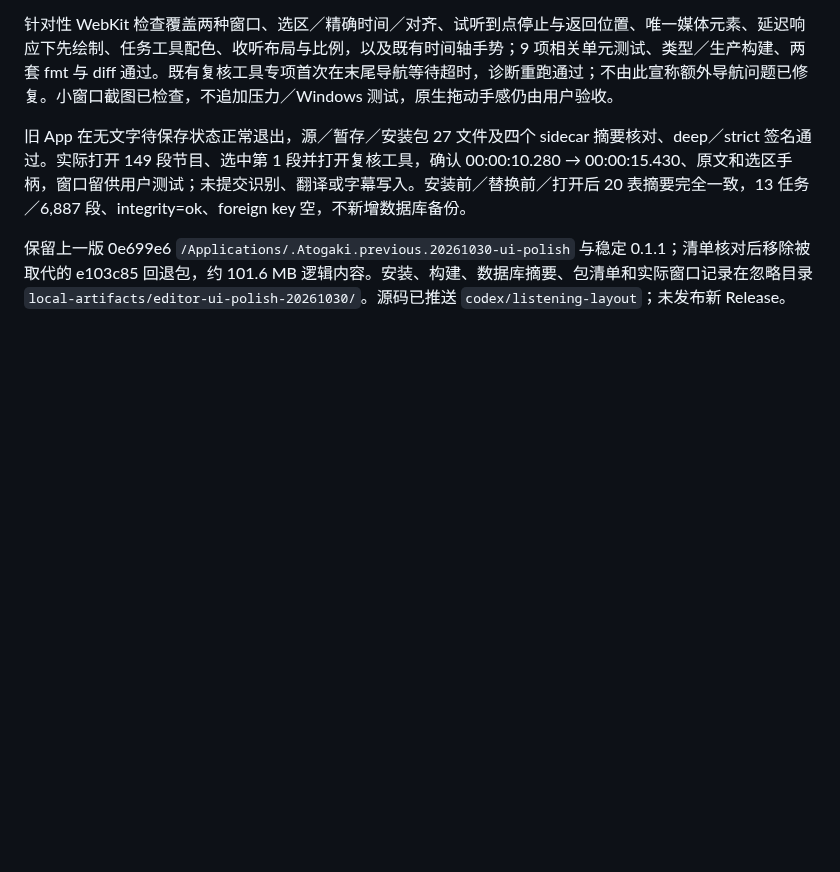
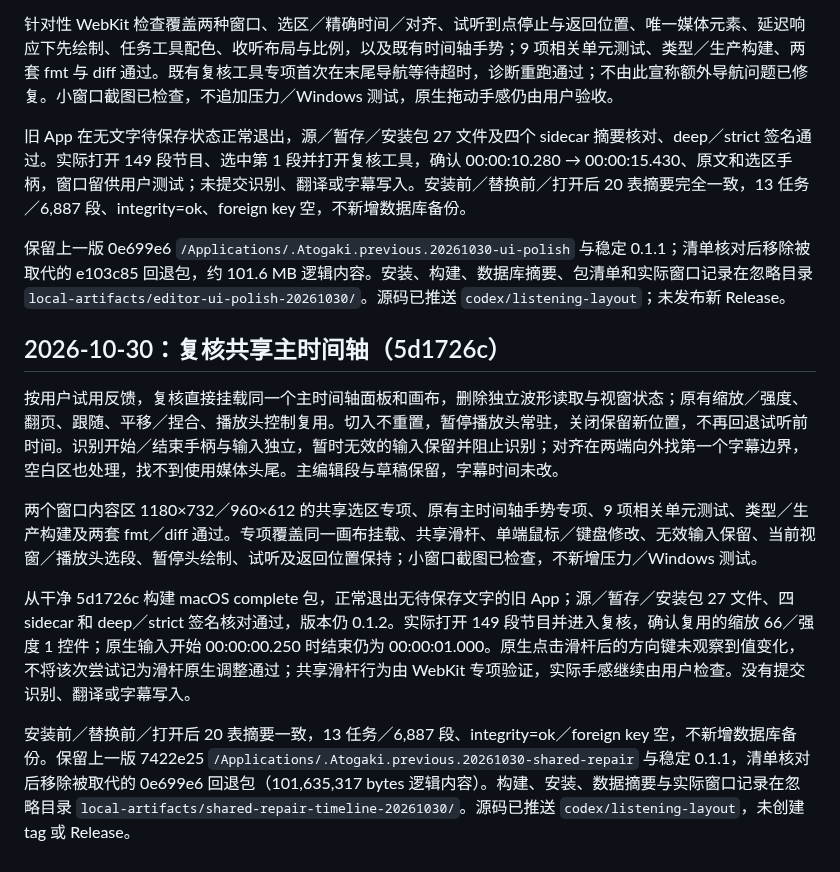
Before and after one commit to chai-yinfeng/Atogaki_Subtitle, a Markdown page: docs/local-editor-installation.md, the part around the change. Drawn GitHub-style; blank space fills up the shorter version.

Commit message:
Record shared repair timeline candidate installation

```diff
--- a/docs/local-editor-installation.md
+++ b/docs/local-editor-installation.md
@@ -163,3 +163,14 @@
 旧 App 在无文字待保存状态正常退出，源／暂存／安装包 27 文件及四个 sidecar 摘要核对、deep／strict 签名通过。实际打开 149 段节目、选中第 1 段并打开复核工具，确认 00:00:10.280 → 00:00:15.430、原文和选区手柄，窗口留供用户测试；未提交识别、翻译或字幕写入。安装前／替换前／打开后 20 表摘要完全一致，13 任务／6,887 段、integrity=ok、foreign key 空，不新增数据库备份。
 
 保留上一版 0e699e6 `/Applications/.Atogaki.previous.20261030-ui-polish` 与稳定 0.1.1；清单核对后移除被取代的 e103c85 回退包，约 101.6 MB 逻辑内容。安装、构建、数据库摘要、包清单和实际窗口记录在忽略目录 `local-artifacts/editor-ui-polish-20261030/`。源码已推送 `codex/listening-layout`；未发布新 Release。
+
+
+## 2026-10-30：复核共享主时间轴（5d1726c）
+
+按用户试用反馈，复核直接挂载同一个主时间轴面板和画布，删除独立波形读取与视窗状态；原有缩放／强度、翻页、跟随、平移／捏合、播放头控制复用。切入不重置，暂停播放头常驻，关闭保留新位置，不再回退试听前时间。识别开始／结束手柄与输入独立，暂时无效的输入保留并阻止识别；对齐在两端向外找第一个字幕边界，空白区也处理，找不到使用媒体头尾。主编辑段与草稿保留，字幕时间未改。
+
+两个窗口内容区 1180×732／960×612 的共享选区专项、原有主时间轴手势专项、9 项相关单元测试、类型／生产构建及两套 fmt／diff 通过。专项覆盖同一画布挂载、共享滑杆、单端鼠标／键盘修改、无效输入保留、当前视窗／播放头选段、暂停头绘制、试听及返回位置保持；小窗口截图已检查，不新增压力／Windows 测试。
+
+从干净 5d1726c 构建 macOS complete 包，正常退出无待保存文字的旧 App；源／暂存／安装包 27 文件、四 sidecar 和 deep／strict 签名核对通过，版本仍 0.1.2。实际打开 149 段节目并进入复核，确认复用的缩放 66／强度 1 控件；原生输入开始 00:00:00.250 时结束仍为 00:00:01.000。原生点击滑杆后的方向键未观察到值变化，不将该次尝试记为滑杆原生调整通过；共享滑杆行为由 WebKit 专项验证，实际手感继续由用户检查。没有提交识别、翻译或字幕写入。
+
+安装前／替换前／打开后 20 表摘要一致，13 任务／6,887 段、integrity=ok／foreign key 空，不新增数据库备份。保留上一版 7422e25 `/Applications/.Atogaki.previous.20261030-shared-repair` 与稳定 0.1.1，清单核对后移除被取代的 0e699e6 回退包（101,635,317 bytes 逻辑内容）。构建、安装、数据摘要与实际窗口记录在忽略目录 `local-artifacts/shared-repair-timeline-20261030/`。源码已推送 `codex/listening-layout`，未创建 tag 或 Release。
```
Also changed, not shown: docs/roadmap.md (+2 -2 lines).
